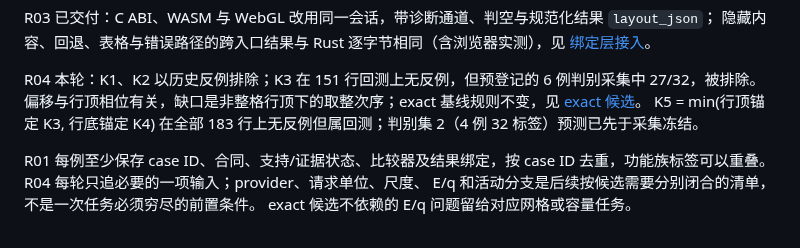
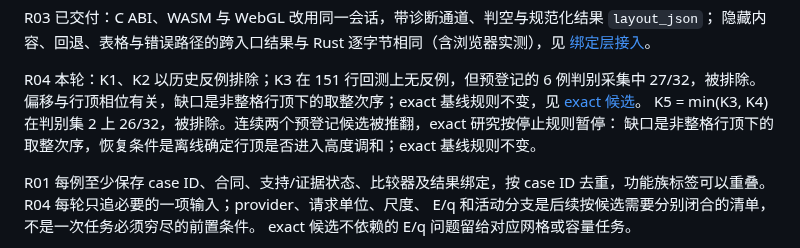
Before and after one commit to Jabberwocky238/rsWordLayout, a Markdown page: docs/NORTH-STAR-AND-ROADMAP.md, the part around the change. GitHub-like rendering.

```diff
--- a/docs/NORTH-STAR-AND-ROADMAP.md
+++ b/docs/NORTH-STAR-AND-ROADMAP.md
@@ -239,7 +239,8 @@ R03 已交付：C ABI、WASM 与 WebGL 改用同一会话，带诊断通道、
 
 R04 本轮：K1、K2 以历史反例排除；K3 在 151 行回测上无反例，但预登记的 6 例判别采集中 27/32，被排除。
 偏移与行顶相位有关，缺口是非整格行顶下的取整次序；exact 基线规则不变，见 [exact 候选](EXACT-CANDIDATE-R04-2026-09-28.md)。
-K5 = min(行顶锚定 K3, 行底锚定 K4) 在全部 183 行上无反例但属回测；判别集 2（4 例 32 标签）预测已先于采集冻结。
+K5 = min(K3, K4) 在判别集 2 上 26/32，被排除。连续两个预登记候选被推翻，exact 研究按停止规则暂停：
+缺口是非整格行顶下的取整次序，恢复条件是离线确定行顶是否进入高度调和；exact 基线规则不变。
 
 R01 每例至少保存 case ID、合同、支持/证据状态、比较器及结果绑定，按 case ID
 去重，功能族标签可以重叠。R04 每轮只追必要的一项输入；provider、请求单位、尺度、
```
Also changed, not shown: docs/EXACT-CANDIDATE-R04-2026-09-28.md (+47 -1 lines).
